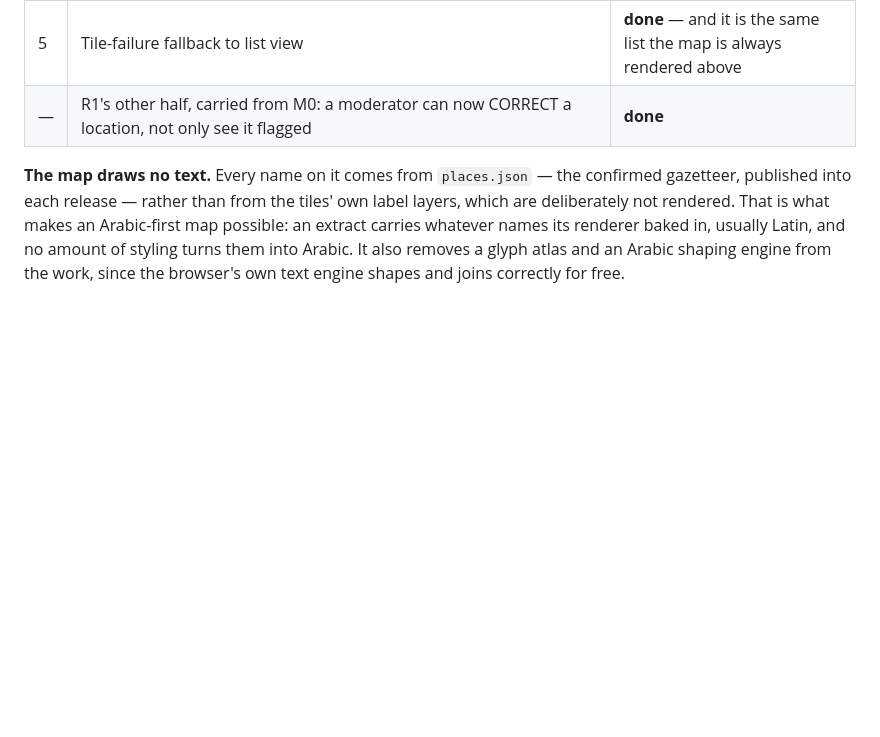
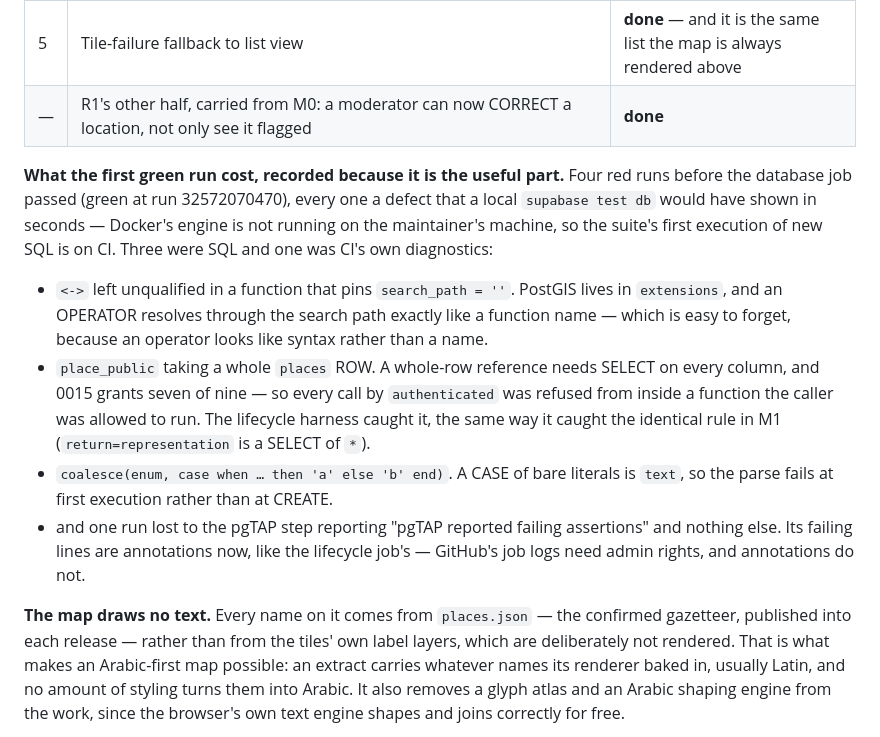
Before and after one commit to amrohass/nostaligia, a Markdown page: README.md, the part around the change. GitHub-like rendering; blank space fills up the shorter version.

Commit message:
M4 is green: run 32572070470, all six jobs
The README's M4 section now records what the first green run cost and why, because
that is the part worth keeping: four red runs, three SQL defects and one where CI's
own report was the thing that failed. Docker's engine is not running on this machine,
so the pgTAP suite's first execution of any new SQL is on CI — which turns each of
those into a fifteen-minute round trip rather than a five-second one.

All three SQL defects are visible by reading, and are the ones to look for next time:
an unqualified operator in a function that pins search_path, a whole-row reference
over a table whose SELECT is granted per column, and an untyped literal meeting an
enum.

Co-Authored-By: Claude Opus 5 <noreply@anthropic.com>

```diff
--- a/README.md
+++ b/README.md
@@ -36,6 +36,25 @@ Milestones run in order and nothing is built ahead. See CLAUDE.md §10 for the f
 | 4 | The PMTiles basemap — a v3 reader over Range requests, an MVT geometry decoder, and a canvas renderer, all loaded on demand | **done**, 46 assertions against archives the test builds byte by byte |
 | 5 | Tile-failure fallback to list view | **done** — and it is the same list the map is always rendered above |
 | — | R1's other half, carried from M0: a moderator can now CORRECT a location, not only see it flagged | **done** |
+
+**What the first green run cost, recorded because it is the useful part.** Four red runs
+before the database job passed (green at run 32572070470), every one a defect that a local
+`supabase test db` would have shown in seconds — Docker's engine is not running on the
+maintainer's machine, so the suite's first execution of new SQL is on CI. Three were SQL
+and one was CI's own diagnostics:
+
+- `<->` left unqualified in a function that pins `search_path = ''`. PostGIS lives in
+  `extensions`, and an OPERATOR resolves through the search path exactly like a function
+  name — which is easy to forget, because an operator looks like syntax rather than a name.
+- `place_public` taking a whole `places` ROW. A whole-row reference needs SELECT on every
+  column, and 0015 grants seven of nine — so every call by `authenticated` was refused from
+  inside a function the caller was allowed to run. The lifecycle harness caught it, the same
+  way it caught the identical rule in M1 (`return=representation` is a SELECT of `*`).
+- `coalesce(enum, case when … then 'a' else 'b' end)`. A CASE of bare literals is `text`,
+  so the parse fails at first execution rather than at CREATE.
+- and one run lost to the pgTAP step reporting "pgTAP reported failing assertions" and
+  nothing else. Its failing lines are annotations now, like the lifecycle job's — GitHub's
+  job logs need admin rights, and annotations do not.
 
 **The map draws no text.** Every name on it comes from `places.json` — the confirmed
 gazetteer, published into each release — rather than from the tiles' own label layers,
```
